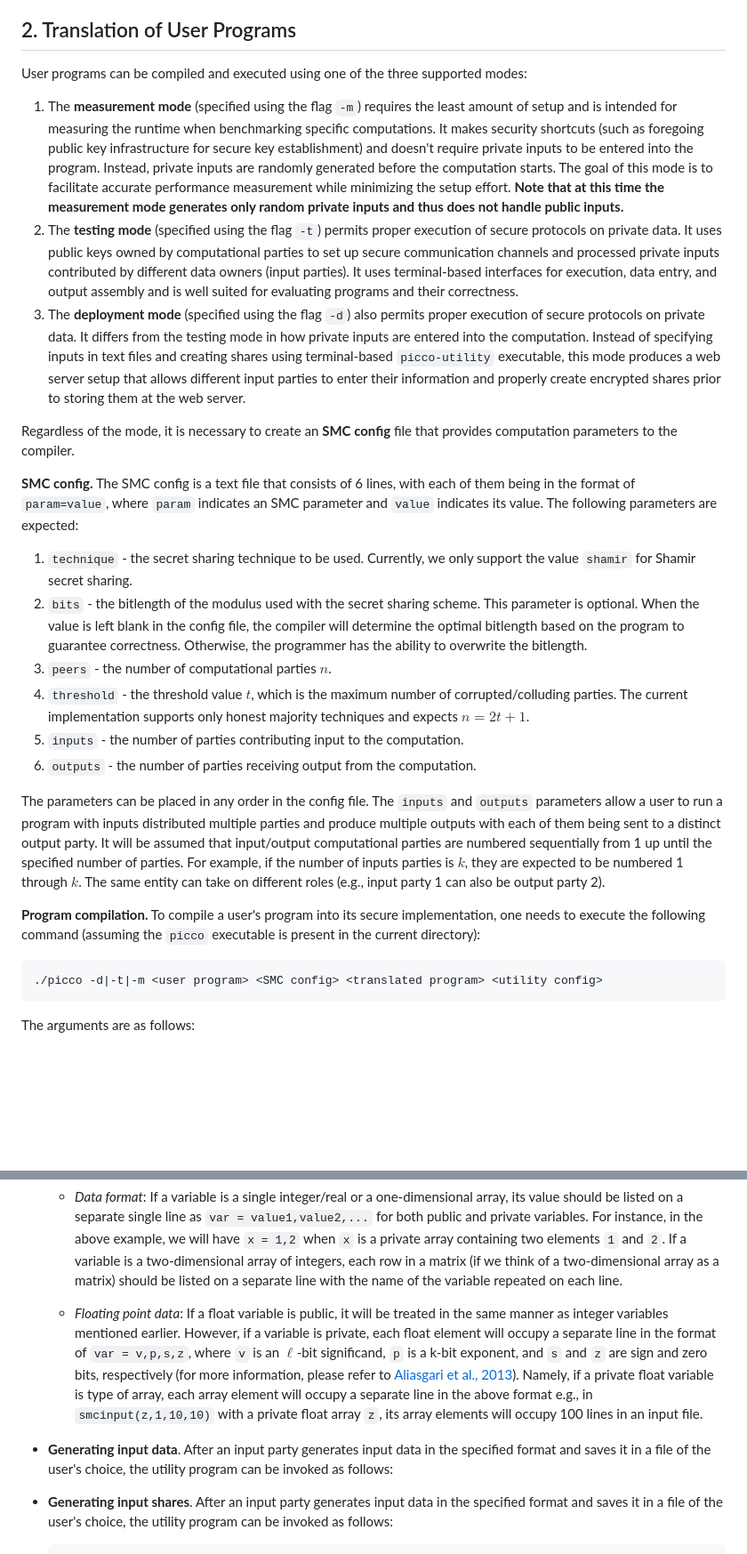
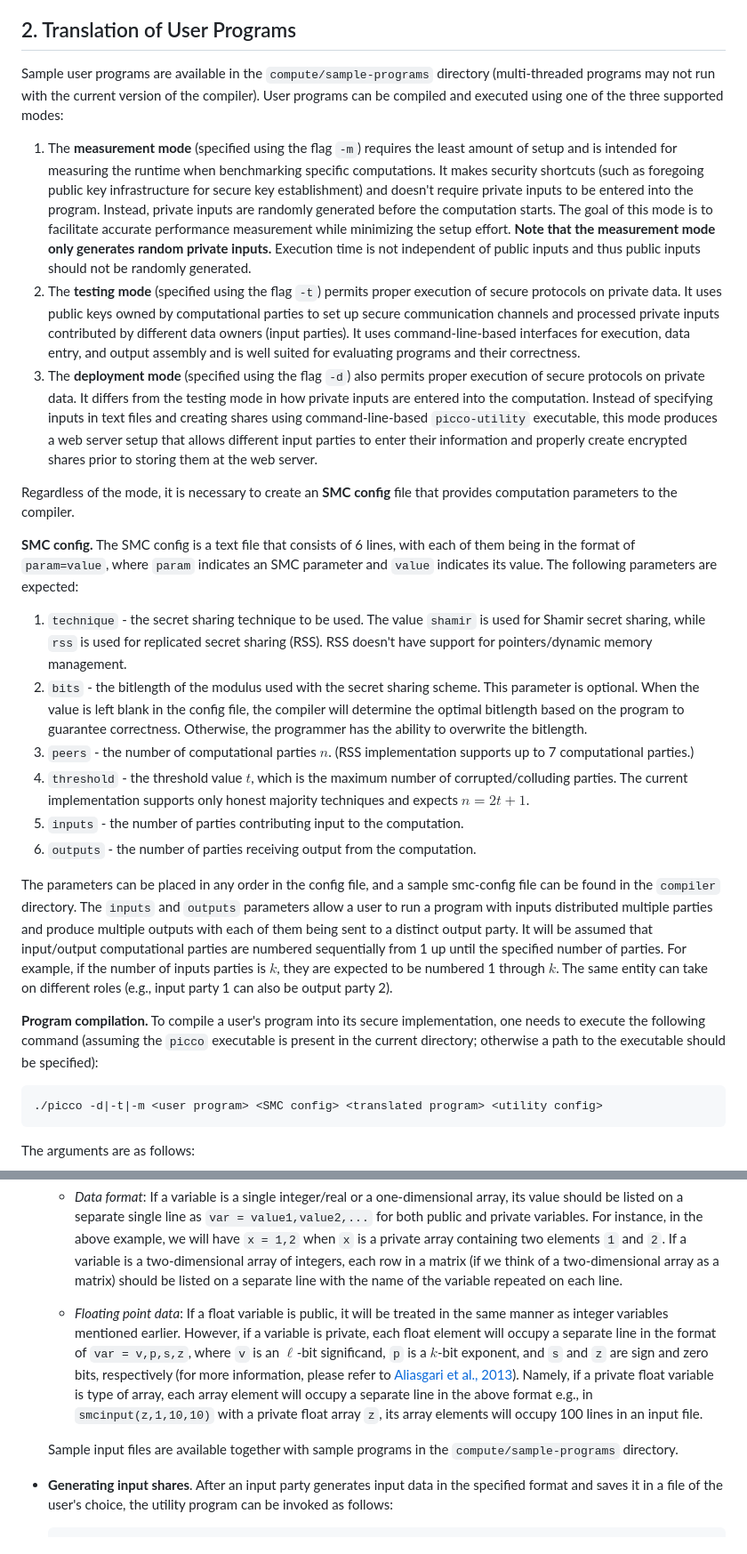
Before and after one commit to applied-crypto-lab/picco, a Markdown page: README.md, 2 parts joined by grey strips. Shown at 89% size. GitHub-like rendering; blank space fills up the shorter version.

Commit message:
edits to make the README consistent with the current version

````diff
--- a/README.md
+++ b/README.md
@@ -55,27 +55,27 @@ Once the compiler is ready, it can now be used to compile user programs into cor
 
 ## 2. Translation of User Programs
 
-User programs can be compiled and executed using one of the three supported modes:
+Sample user programs are available in the `compute/sample-programs` directory (multi-threaded programs may not run with the current version of the compiler). User programs can be compiled and executed using one of the three supported modes:
 
-1. The **measurement mode** (specified using the flag `-m`) requires the least amount of setup and is intended for measuring the runtime when benchmarking specific computations. It makes security shortcuts (such as foregoing public key infrastructure for secure key establishment) and doesn't require private inputs to be entered into the program. Instead, private inputs are randomly generated before the computation starts. The goal of this mode is to facilitate accurate performance measurement while minimizing the setup effort. **Note that at this time the measurement mode generates only random private inputs and thus does not handle public inputs.**
-2. The **testing mode** (specified using the flag `-t`) permits proper execution of secure protocols on private data. It uses public keys owned by computational parties to set up secure communication channels and processed private inputs contributed by different data owners (input parties). It uses terminal-based interfaces for execution, data entry, and output assembly and is well suited for evaluating programs and their correctness.
-3. The **deployment mode** (specified using the flag `-d`) also permits proper execution of secure protocols on private data. It differs from the testing mode in how private inputs are entered into the computation. Instead of specifying inputs in text files and creating shares using terminal-based `picco-utility` executable, this mode produces a web server setup that allows different input parties to enter their information and properly create encrypted shares prior to storing them at the web server.
+1. The **measurement mode** (specified using the flag `-m`) requires the least amount of setup and is intended for measuring the runtime when benchmarking specific computations. It makes security shortcuts (such as foregoing public key infrastructure for secure key establishment) and doesn't require private inputs to be entered into the program. Instead, private inputs are randomly generated before the computation starts. The goal of this mode is to facilitate accurate performance measurement while minimizing the setup effort. **Note that the measurement mode only generates random private inputs.** Execution time is not independent of public inputs and thus public inputs should not be randomly generated.
+2. The **testing mode** (specified using the flag `-t`) permits proper execution of secure protocols on private data. It uses public keys owned by computational parties to set up secure communication channels and processed private inputs contributed by different data owners (input parties). It uses command-line-based interfaces for execution, data entry, and output assembly and is well suited for evaluating programs and their correctness.
+3. The **deployment mode** (specified using the flag `-d`) also permits proper execution of secure protocols on private data. It differs from the testing mode in how private inputs are entered into the computation. Instead of specifying inputs in text files and creating shares using command-line-based `picco-utility` executable, this mode produces a web server setup that allows different input parties to enter their information and properly create encrypted shares prior to storing them at the web server.
 
 Regardless of the mode, it is necessary to create an **SMC config** file that provides computation parameters to the compiler.
 
 **SMC config.** The SMC config is a text file that consists of 6 lines, with each of them being in the format of `param=value`, where `param` indicates an SMC parameter and `value` indicates its value. The following parameters are expected:
 
-1. `technique` - the secret sharing technique to be used. Currently, we only support the value `shamir` for Shamir secret sharing.
+1. `technique` - the secret sharing technique to be used. The value `shamir` is used for Shamir secret sharing, while `rss` is used for replicated secret sharing (RSS). RSS doesn't have support for pointers/dynamic memory management.
 2. `bits` - the bitlength of the modulus used with the secret sharing scheme. This parameter is optional. When the value is left blank in the config file, the compiler will determine the optimal bitlength based on the program to guarantee correctness. Otherwise, the programmer has the ability to overwrite the bitlength.
-3. `peers` - the number of computational parties $n$.
+3. `peers` - the number of computational parties $n$. (RSS implementation supports up to 7 computational parties.)
 4. `threshold` - the threshold value $t$, which is the maximum number of corrupted/colluding parties. The current implementation supports only honest majority techniques and expects $n = 2 t + 1$.
 5. `inputs` - the number of parties contributing input to the computation.
 6. `outputs` - the number of parties receiving output from the computation.
 
-The parameters can be placed in any order in the config file.
+The parameters can be placed in any order in the config file, and a sample smc-config file can be found in the `compiler` directory.
 The `inputs` and `outputs` parameters allow a user to run a program with inputs distributed multiple parties and produce multiple outputs with each of them being sent to a distinct output party. It will be assumed that input/output computational parties are numbered sequentially from 1 up until the specified number of parties. For example, if the number of inputs parties is $k$, they are expected to be numbered 1 through $k$. The same entity can take on different roles (e.g., input party 1 can also be output party 2).
 
-**Program compilation.** To compile a user's program into its secure implementation, one needs to execute the following command (assuming the `picco` executable is present in the current directory):
+**Program compilation.** To compile a user's program into its secure implementation, one needs to execute the following command (assuming the `picco` executable is present in the current directory; otherwise a path to the executable should be specified):
 
 ```
 ./picco -d|-t|-m <user program> <SMC config> <translated program> <utility config>
@@ -166,9 +166,9 @@ Prior to performing secure computation, the input parties must prepare input dat
 
   - _Data format_: If a variable is a single integer/real or a one-dimensional array, its value should be listed on a separate single line as `var = value1,value2,...` for both public and private variables. For instance, in the above example, we will have `x = 1,2` when `x` is a private array containing two elements `1` and `2`. If a variable is a two-dimensional array of integers, each row in a matrix (if we think of a two-dimensional array as a matrix) should be listed on a separate line with the name of the variable repeated on each line.
 
-  - _Floating point data_: If a float variable is public, it will be treated in the same manner as integer variables mentioned earlier. However, if a variable is private, each float element will occupy a separate line in the format of `var = v,p,s,z`, where `v` is an ${\ell}$-bit significand, `p` is a k-bit exponent, and `s` and `z` are sign and zero bits, respectively (for more information, please refer to [Aliasgari et al., 2013](https://www.ndss-symposium.org/wp-content/uploads/2017/09/11_4_0.pdf)). Namely, if a private float variable is type of array, each array element will occupy a separate line in the above format e.g., in `smcinput(z,1,10,10)` with a private float array `z`, its array elements will occupy 100 lines in an input file.
+  - _Floating point data_: If a float variable is public, it will be treated in the same manner as integer variables mentioned earlier. However, if a variable is private, each float element will occupy a separate line in the format of `var = v,p,s,z`, where `v` is an ${\ell}$-bit significand, `p` is a $k$-bit exponent, and `s` and `z` are sign and zero bits, respectively (for more information, please refer to [Aliasgari et al., 2013](https://www.ndss-symposium.org/wp-content/uploads/2017/09/11_4_0.pdf)). Namely, if a private float variable is type of array, each array element will occupy a separate line in the above format e.g., in `smcinput(z,1,10,10)` with a private float array `z`, its array elements will occupy 100 lines in an input file.
 
-- **Generating input data**. After an input party generates input data in the specified format and saves it in a file of the user's choice, the utility program can be invoked as follows:
+  Sample input files are available together with sample programs in the `compute/sample-programs` directory.
 
 - **Generating input shares**. After an input party generates input data in the specified format and saves it in a file of the user's choice, the utility program can be invoked as follows:
 
````
Also changed, not shown: other parts of README.md (+7 -7 lines).
